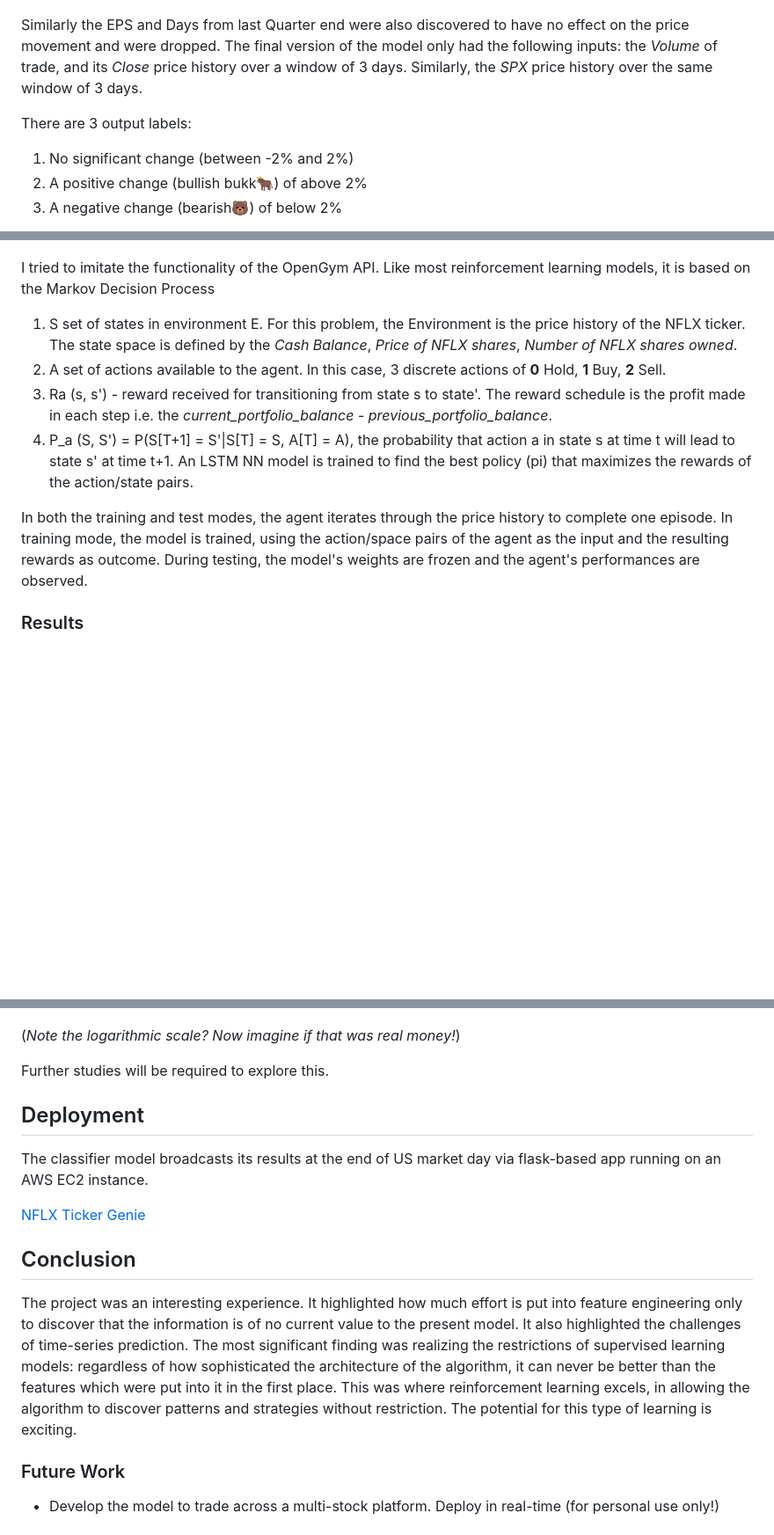
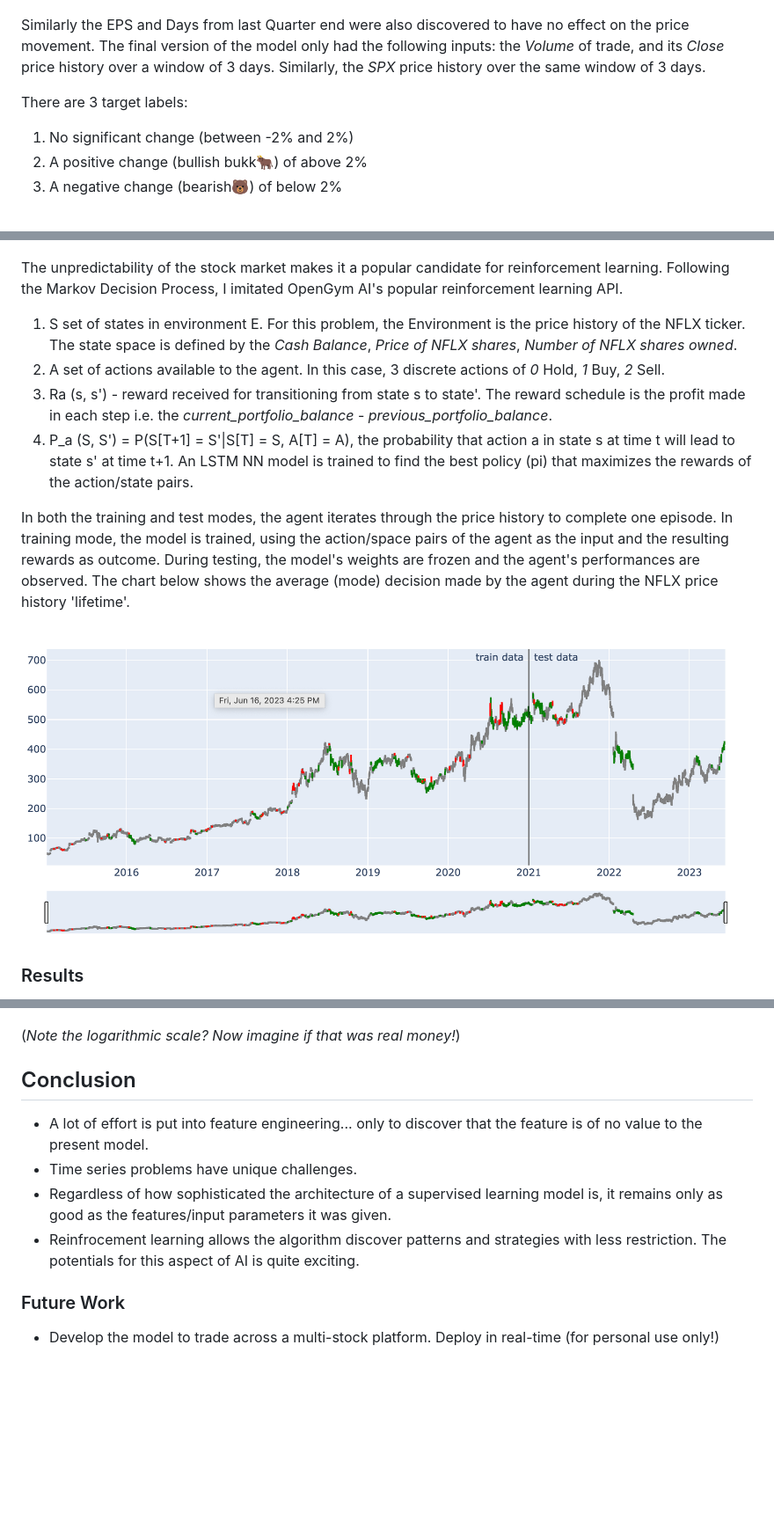
Before and after one commit to ucheokechukwu/Stock-Prediction-with-Supervised-and-Reinforcement-Learning, a Markdown page: README.md, 3 parts joined by grey strips. Shown: that part at 88% size. GitHub-like rendering; pictures changed too: images/rl_actions.png (added); blank space fills up the shorter version.

Commit message:
completed readme

```diff
--- a/README.md
+++ b/README.md
@@ -38,9 +29,9 @@ However statistical analysis showed that this feature was statistically insignif
 
 ![plot](images/sentiment_analysis.png)
 
-Similarly the EPS and Days from last Quarter end were also discovered to have no effect on the price movement and were dropped. The final version of the model only had the following inputs: the _Volume_ of trade, and its _Close_ price history over a window of 3 days. Similarly, the _SPX_ price history over the same window of 3 days.
+Similarly the EPS and Days from last Quarter end were also discovered to have no effect on the price movement. The final version of the model only had the following inputs: the _Volume_ of trade, and its _Close_ price history over a window of 3 days. Similarly, the _SPX_ price history over the same window of 3 days.
 
-There are 3 output labels:
+There are 3 target labels:
 
 1. No significant change (between -2% and 2%)
 2. A positive change (bullish bukk🐂) of above 2%
@@ -66,14 +63,16 @@ However the unbalanced classes of the output classes shows that the model's perf
 
 ![plot](images/markov_process.png)
 
-I tried to imitate the functionality of the OpenGym API. Like most reinforcement learning models, it is based on the Markov Decision Process
+The unpredictability of the stock market makes it a popular candidate for reinforcement learning. Following the Markov Decision Process, I imitated OpenGym AI's popular reinforcement learning API.
 
 1. S set of states in environment E. For this problem, the Environment is the price history of the NFLX ticker. The state space is defined by the _Cash Balance_, _Price of NFLX shares_, _Number of NFLX shares owned_.
-2. A set of actions available to the agent. In this case, 3 discrete actions of **0** Hold, **1** Buy, **2** Sell.
+2. A set of actions available to the agent. In this case, 3 discrete actions of _0_ Hold, _1_ Buy, _2_ Sell.
 3. Ra (s, s') - reward received for transitioning from state s to state'. The reward schedule is the profit made in each step i.e. the _current_portfolio_balance_ - _previous_portfolio_balance_.
 4. P_a (S, S') = P(S[T+1] = S'|S[T] = S, A[T] = A), the probability that action a in state s at time t will lead to state s' at time t+1. An LSTM NN model is trained to find the best policy (pi) that maximizes the rewards of the action/state pairs.
 
-In both the training and test modes, the agent iterates through the price history to complete one episode. In training mode, the model is trained, using the action/space pairs of the agent as the input and the resulting rewards as outcome. During testing, the model's weights are frozen and the agent's performances are observed.
+In both the training and test modes, the agent iterates through the price history to complete one episode. In training mode, the model is trained, using the action/space pairs of the agent as the input and the resulting rewards as outcome. During testing, the model's weights are frozen and the agent's performances are observed. The chart below shows the average (mode) decision made by the agent during the NFLX price history 'lifetime'.
+
+![plot](images/rl_actions.png)
 
 ### Results
 
@@ -84,17 +83,12 @@ By defaut, each episode starts with a cash balance of 1000 cash units. The train
 
 (_Note the logarithmic scale? Now imagine if that was real money!_)
 
-Further studies will be required to explore this.
-
-## Deployment
-
-The classifier model broadcasts its results at the end of US market day via flask-based app running on an AWS EC2 instance.
-
-[NFLX Ticker Genie](http://ec2-18-220-177-255.us-east-2.compute.amazonaws.com:8000/)
-
 ## Conclusion
 
-The project was an interesting experience. It highlighted how much effort is put into feature engineering only to discover that the information is of no current value to the present model. It also highlighted the challenges of time-series prediction. The most significant finding was realizing the restrictions of supervised learning models: regardless of how sophisticated the architecture of the algorithm, it can never be better than the features which were put into it in the first place. This was where reinforcement learning excels, in allowing the algorithm to discover patterns and strategies without restriction. The potential for this type of learning is exciting.
+- A lot of effort is put into feature engineering... only to discover that the feature is of no value to the present model.
+- Time series problems have unique challenges.
+- Regardless of how sophisticated the architecture of a supervised learning model is, it remains only as good as the features/input parameters it was given.
+- Reinfrocement learning allows the algorithm discover patterns and strategies with less restriction. The potentials for this aspect of AI is quite exciting.
 
 ### Future Work
 
```
Also changed, not shown: other parts of README.md (+17 -20 lines).
